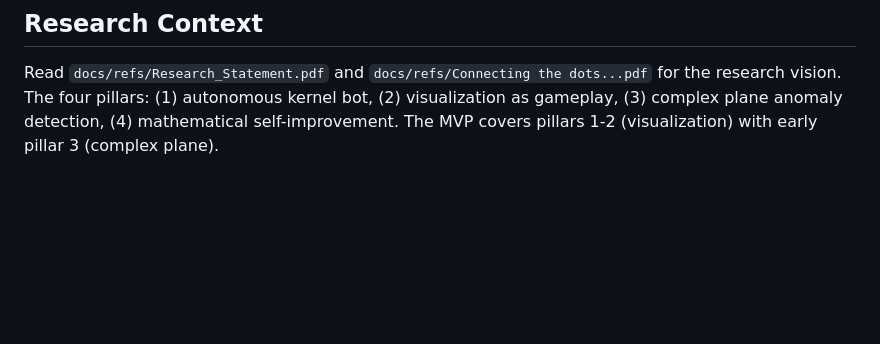
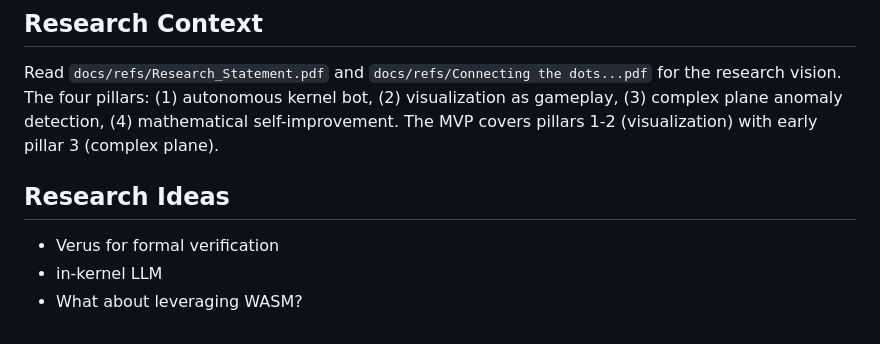
Before and after one commit to swjang702/hackbot, a Markdown page: README.md, the part around the change. Rendered like a GitHub page; blank space fills up the shorter version.

Commit message:
Idea of in-kernel LLM

```diff
--- a/README.md
+++ b/README.md
@@ -72,3 +72,8 @@ context7 (library docs), puppeteer (browser testing), sequential-thinking (reaso
 ## Research Context
 
 Read `docs/refs/Research_Statement.pdf` and `docs/refs/Connecting the dots...pdf` for the research vision. The four pillars: (1) autonomous kernel bot, (2) visualization as gameplay, (3) complex plane anomaly detection, (4) mathematical self-improvement. The MVP covers pillars 1-2 (visualization) with early pillar 3 (complex plane).
+
+## Research Ideas
+- Verus for formal verification
+- in-kernel LLM
+- What about leveraging WASM?
```
Also changed, not shown: docs/PLAN.md (+1 -0 lines).
